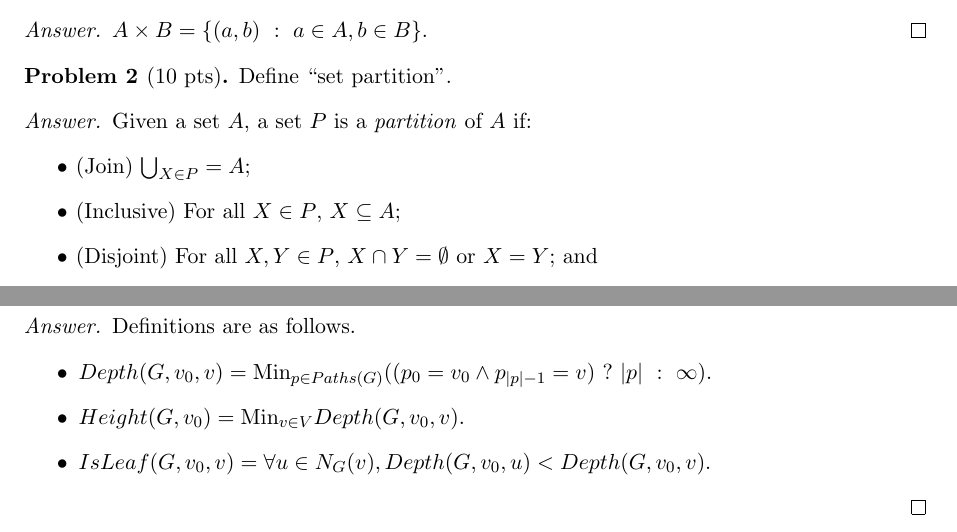
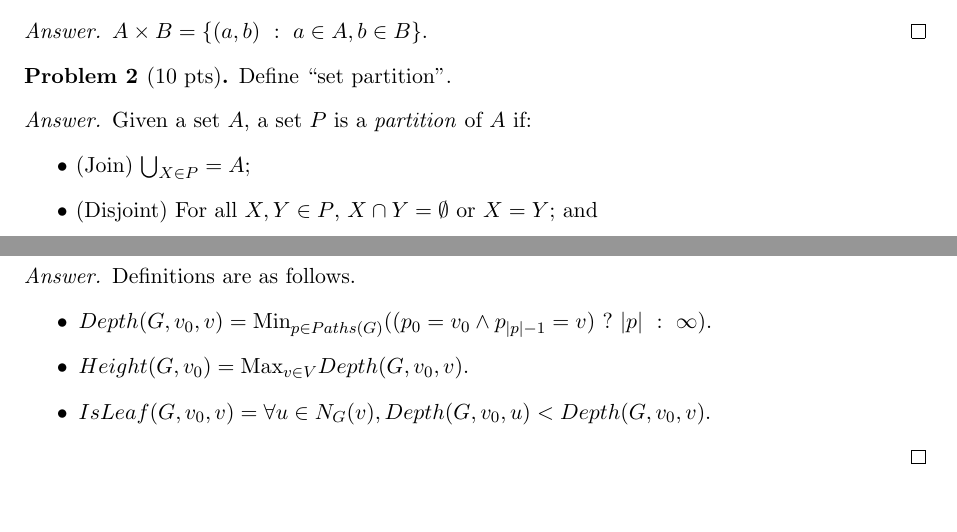
Before and after one commit to kaist-cp/cs500, a LaTeX document (background/quiz-solution.tex): two parts of pages 1 and 2 of 2, joined at a grey line, cut so that both start at the same text, the shorter picture padded with empty space. Compiled offline with pdfLaTeX.

Commit message:
Fix bugs (#38)

```diff
--- a/background/quiz-solution.tex
+++ b/background/quiz-solution.tex
@@ -32,7 +32,6 @@
   Given a set $A$, a set $P$ is a \emph{partition} of $A$ if:
   \begin{itemize}
   \item (Join) $\bigcup_{X \in P} = A$;
-  \item (Inclusive) For all $X \in P$, $X \subseteq A$;
   \item (Disjoint) For all $X, Y \in P$, $X \cap Y = \emptyset$ or $X = Y$; and
   \item (Nonempty) For all $X \in P$, $X \neq \emptyset$.
   \end{itemize}
@@ -88,7 +87,7 @@
   Definitions are as follows.
   \begin{itemize}
   \item $Depth(G,v_0,v) = \mbox{Min}_{p \in Paths(G)} ((p_0 = v_0 \land p_{|p|-1} = v)~?~|p|~:~\infty)$.
-  \item $Height(G,v_0) = \mbox{Min}_{v \in V} Depth(G,v_0,v)$.
+  \item $Height(G,v_0) = \mbox{Max}_{v \in V} Depth(G,v_0,v)$.
   \item $IsLeaf(G,v_0,v) = \forall u \in N_G(v), Depth(G,v_0,u) < Depth(G,v_0,v)$.
   \end{itemize}
 \end{proof}
```
